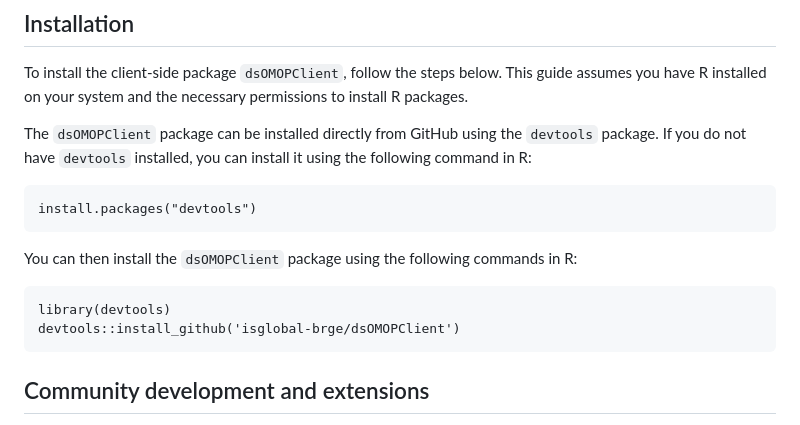
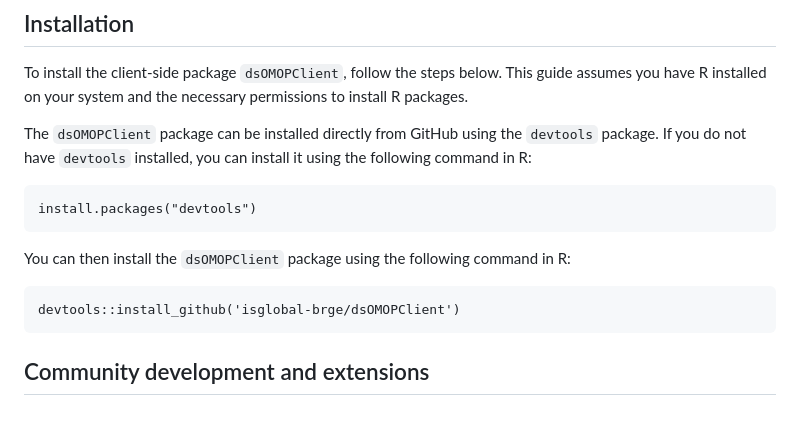
Before and after one commit to isglobal-brge/dsOMOPClient, a Markdown page: README.md, the part around the change. GitHub-like rendering.

Commit message:
docs: devtools setup

````diff
--- a/README.md
+++ b/README.md
@@ -28,9 +28,8 @@ The `dsOMOPClient` package can be installed directly from GitHub using the `devt
 install.packages("devtools")
 ```
 
-You can then install the `dsOMOPClient` package using the following commands in R:
+You can then install the `dsOMOPClient` package using the following command in R:
 ```
-library(devtools)
 devtools::install_github('isglobal-brge/dsOMOPClient')
 ```
 
````
